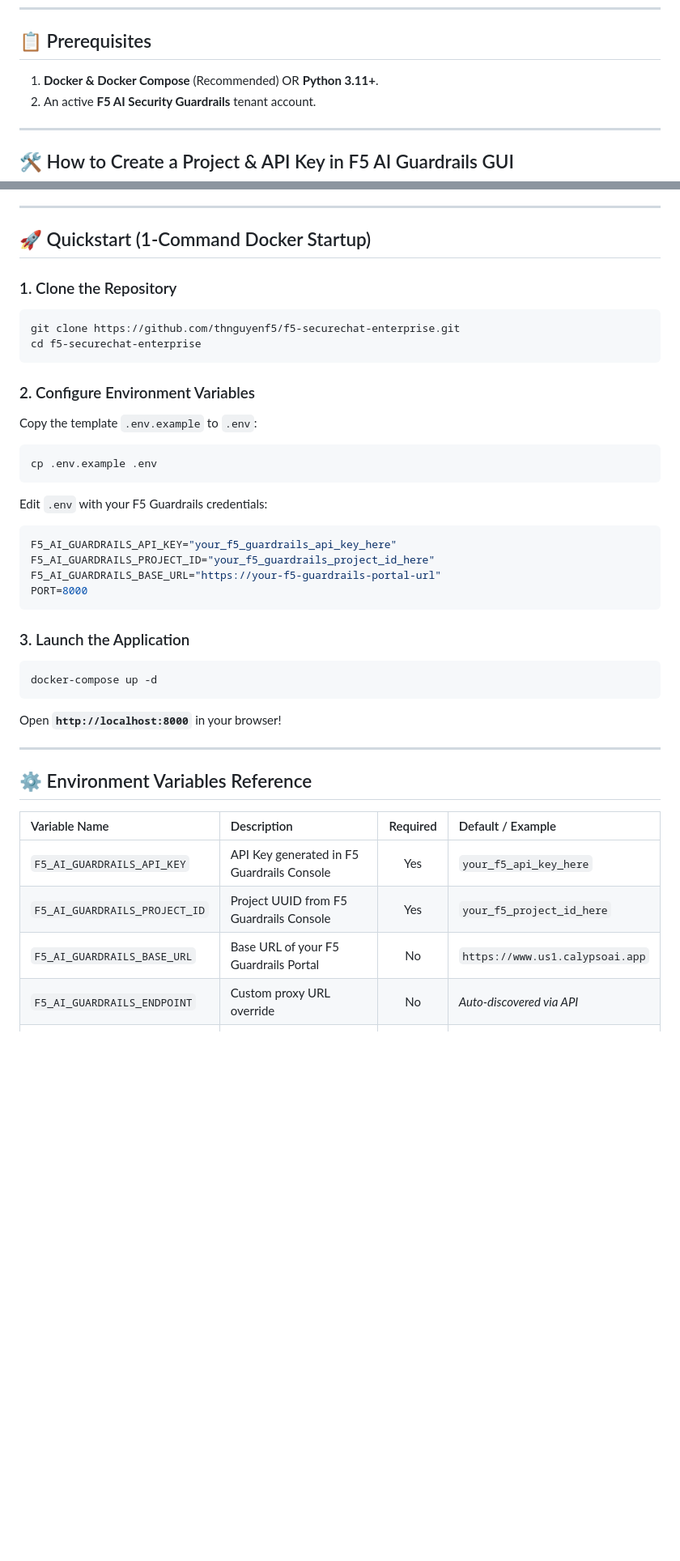
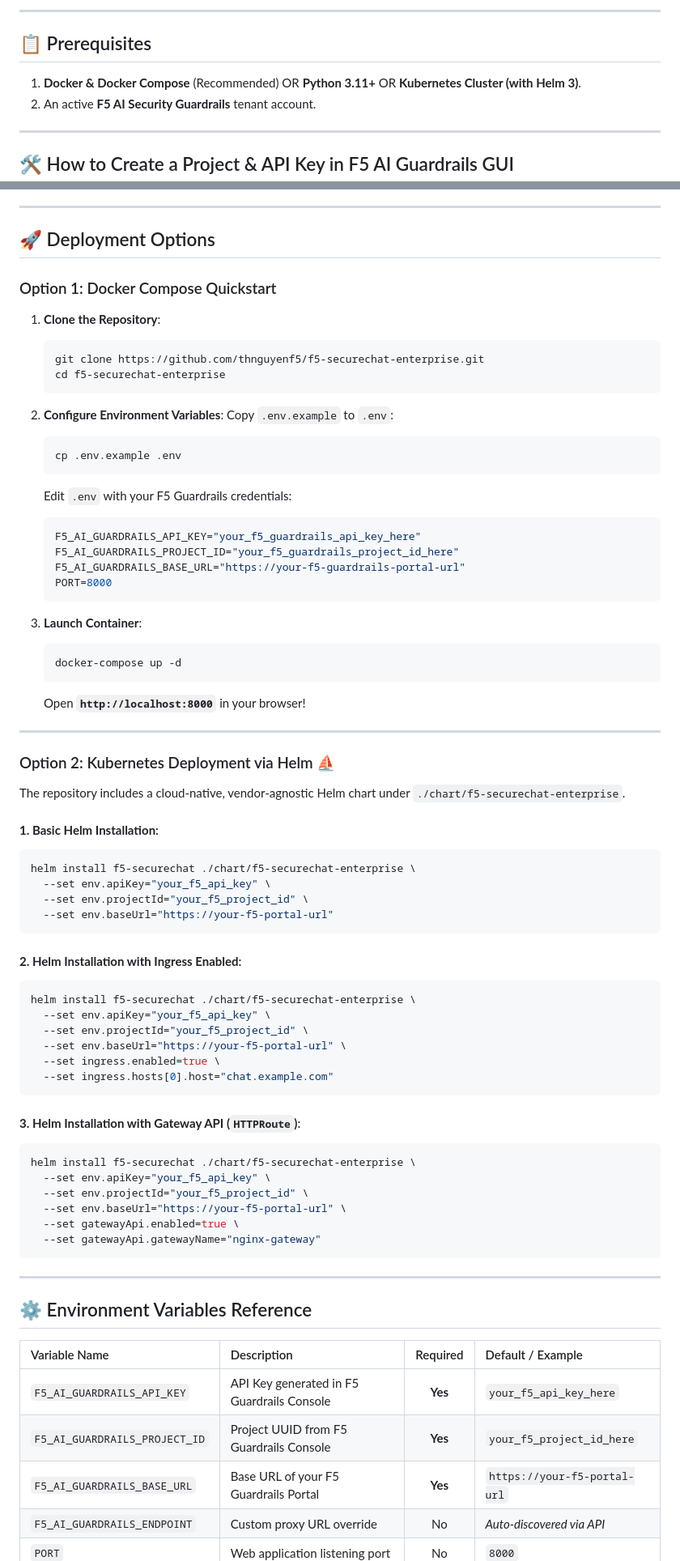
Before and after one commit to thnguyenf5/f5-securechat-enterprise, a Markdown page: README.md, 2 parts joined by grey strips. Shown at 81% size. Rendered like a GitHub page; blank space fills up the shorter version.

Commit message:
docs: add Helm deployment guide, Mermaid API flow diagrams, and Gateway vs SCAN architectural comparison to README.md

````diff
--- a/README.md
+++ b/README.md
@@ -18,6 +92,8 @@
+---
+
 ## 📋 Prerequisites
 
-1. **Docker & Docker Compose** (Recommended) OR **Python 3.11+**.
+1. **Docker & Docker Compose** (Recommended) OR **Python 3.11+** OR **Kubernetes Cluster (with Helm 3)**.
 2. An active **F5 AI Security Guardrails** tenant account.
 
 ---
@@ -57,32 +133,68 @@ In your project settings under **Scanner Settings**, add scanners from the follo
 
 ---
 
-## 🚀 Quickstart (1-Command Docker Startup)
+## 🚀 Deployment Options
 
-### 1. Clone the Repository
+### Option 1: Docker Compose Quickstart
+
+1. **Clone the Repository**:
+   ```bash
+   git clone https://github.com/thnguyenf5/f5-securechat-enterprise.git
+   cd f5-securechat-enterprise
+   ```
+
+2. **Configure Environment Variables**:
+   Copy `.env.example` to `.env`:
+   ```bash
+   cp .env.example .env
+   ```
+   Edit `.env` with your F5 Guardrails credentials:
+   ```env
+   F5_AI_GUARDRAILS_API_KEY="your_f5_guardrails_api_key_here"
+   F5_AI_GUARDRAILS_PROJECT_ID="your_f5_guardrails_project_id_here"
+   F5_AI_GUARDRAILS_BASE_URL="https://your-f5-guardrails-portal-url"
+   PORT=8000
+   ```
+
+3. **Launch Container**:
+   ```bash
+   docker-compose up -d
+   ```
+   Open **`http://localhost:8000`** in your browser!
+
+---
+
+### Option 2: Kubernetes Deployment via Helm ⛵
+
+The repository includes a cloud-native, vendor-agnostic Helm chart under `./chart/f5-securechat-enterprise`.
+
+#### **1. Basic Helm Installation**:
 ```bash
-git clone https://github.com/thnguyenf5/f5-securechat-enterprise.git
-cd f5-securechat-enterprise
+helm install f5-securechat ./chart/f5-securechat-enterprise \
+  --set env.apiKey="your_f5_api_key" \
+  --set env.projectId="your_f5_project_id" \
+  --set env.baseUrl="https://your-f5-portal-url"
 ```
 
-### 2. Configure Environment Variables
-Copy the template `.env.example` to `.env`:
+#### **2. Helm Installation with Ingress Enabled**:
 ```bash
-cp .env.example .env
-```
-Edit `.env` with your F5 Guardrails credentials:
-```env
-F5_AI_GUARDRAILS_API_KEY="your_f5_guardrails_api_key_here"
-F5_AI_GUARDRAILS_PROJECT_ID="your_f5_guardrails_project_id_here"
-F5_AI_GUARDRAILS_BASE_URL="https://your-f5-guardrails-portal-url"
-PORT=8000
+helm install f5-securechat ./chart/f5-securechat-enterprise \
+  --set env.apiKey="your_f5_api_key" \
+  --set env.projectId="your_f5_project_id" \
+  --set env.baseUrl="https://your-f5-portal-url" \
+  --set ingress.enabled=true \
+  --set ingress.hosts[0].host="chat.example.com"
 ```
 
-### 3. Launch the Application
+#### **3. Helm Installation with Gateway API (`HTTPRoute`)**:
 ```bash
-docker-compose up -d
+helm install f5-securechat ./chart/f5-securechat-enterprise \
+  --set env.apiKey="your_f5_api_key" \
+  --set env.projectId="your_f5_project_id" \
+  --set env.baseUrl="https://your-f5-portal-url" \
+  --set gatewayApi.enabled=true \
+  --set gatewayApi.gatewayName="nginx-gateway"
 ```
-Open **`http://localhost:8000`** in your browser!
 
 ---
 
@@ -90,9 +202,9 @@ Open **`http://localhost:8000`** in your browser!
 
 | Variable Name | Description | Required | Default / Example |
 | :--- | :--- | :---: | :--- |
-| `F5_AI_GUARDRAILS_API_KEY` | API Key generated in F5 Guardrails Console | Yes | `your_f5_api_key_here` |
-| `F5_AI_GUARDRAILS_PROJECT_ID` | Project UUID from F5 Guardrails Console | Yes | `your_f5_project_id_here` |
-| `F5_AI_GUARDRAILS_BASE_URL` | Base URL of your F5 Guardrails Portal | No | `https://www.us1.calypsoai.app` |
+| `F5_AI_GUARDRAILS_API_KEY` | API Key generated in F5 Guardrails Console | **Yes** | `your_f5_api_key_here` |
+| `F5_AI_GUARDRAILS_PROJECT_ID` | Project UUID from F5 Guardrails Console | **Yes** | `your_f5_project_id_here` |
+| `F5_AI_GUARDRAILS_BASE_URL` | Base URL of your F5 Guardrails Portal | **Yes** | `https://your-f5-portal-url` |
 | `F5_AI_GUARDRAILS_ENDPOINT` | Custom proxy URL override | No | *Auto-discovered via API* |
 | `PORT` | Web application listening port | No | `8000` |
 
````
Also changed, not shown: other parts of README.md (+74 -0 lines).
